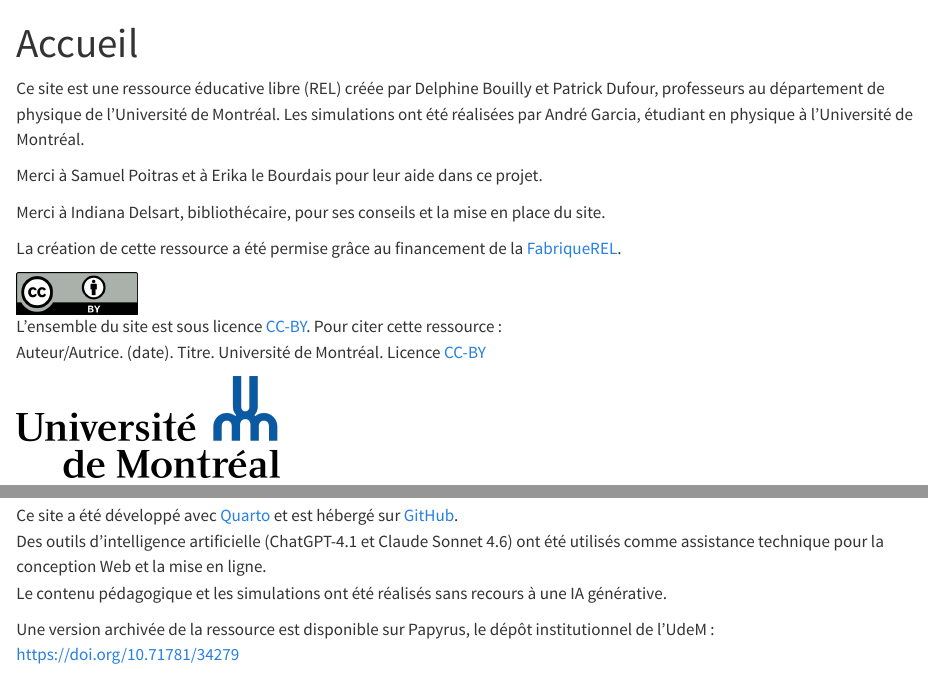
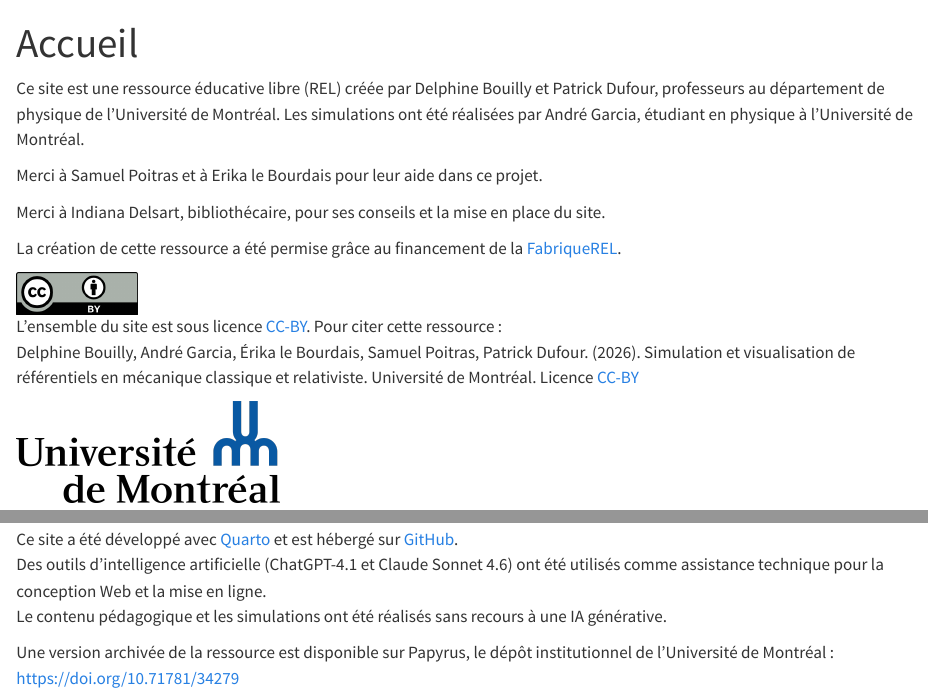
Before and after one commit to LadyDoom/rel-phy, a Quarto document (index.qmd): the page in a window 1100 px wide, from its top, and a second part further down, joined at a grey line. Rendered offline with R 4.5, knitr and Pandoc in place of Quarto, with nearby package versions.

Commit message:
licence CC

```diff
--- a/index.qmd
+++ b/index.qmd
@@ -18,7 +18,7 @@ La création de cette ressource a été permise grâce au financement de la [Fab
 ![](images/ccby.png){width=120 fig-align="left"}\
 L'ensemble du site est sous licence [CC-BY](https://creativecommons.org/licenses/by/4.0/).
 Pour citer cette ressource :\
-Auteur/Autrice. (date). Titre. Université de Montréal. Licence [CC-BY](https://creativecommons.org/licenses/by/4.0/)
+Delphine Bouilly, André Garcia, Érika le Bourdais, Samuel Poitras, Patrick Dufour. (2026). Simulation et visualisation de référentiels en mécanique classique et relativiste. Université de Montréal. Licence [CC-BY](https://creativecommons.org/licenses/by/4.0/)
 
 ::: {layout-ncol=3}
 ![](images/logo-UdeM-noir-bleu.png){height=100}
@@ -32,4 +32,4 @@ Ce site a été développé avec [Quarto](https://quarto.org/) et est hébergé
 Des outils d’intelligence artificielle (ChatGPT-4.1 et Claude Sonnet 4.6) ont été utilisés comme assistance technique pour la conception Web et la mise en ligne.\
 Le contenu pédagogique et les simulations ont été réalisés sans recours à une IA générative.
 
-Une version archivée de la ressource est disponible sur Papyrus, le dépôt institutionnel de l'UdeM : <https://doi.org/10.71781/34279>
+Une version archivée de la ressource est disponible sur Papyrus, le dépôt institutionnel de l'Université de Montréal : <https://doi.org/10.71781/34279>
```
